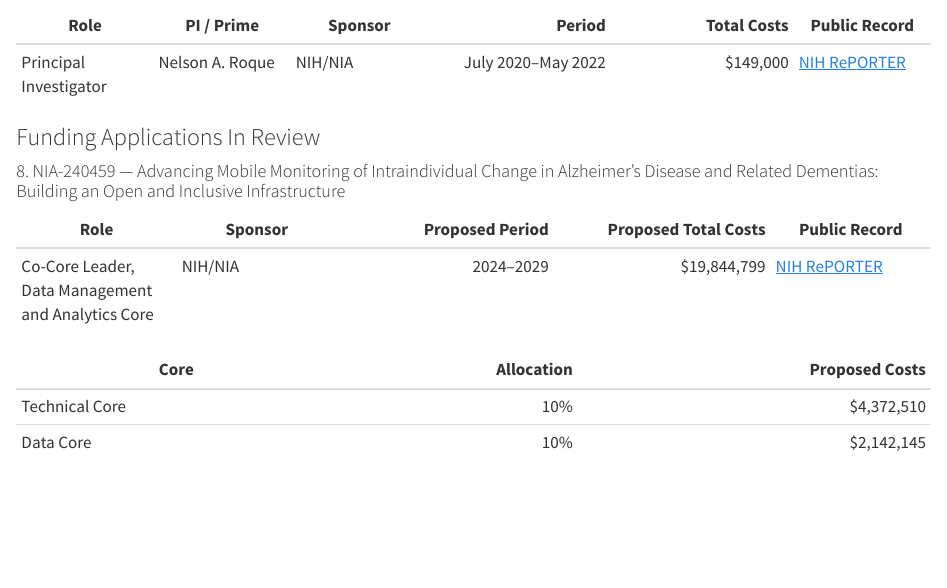
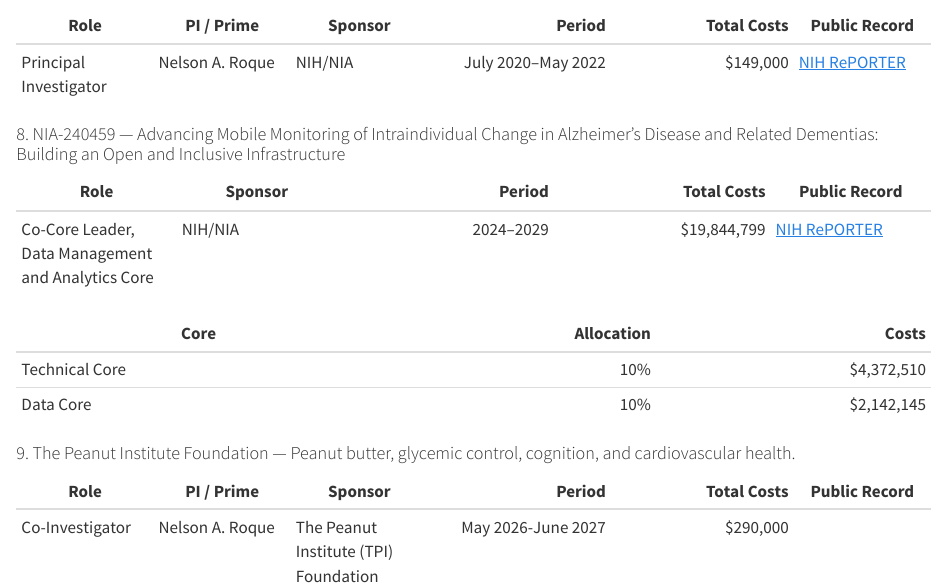
Before and after one commit to nelsonroque/cv, a Quarto document (sections/funding.qmd): the page in a window 1100 px wide, from 1380 px down. Rendered offline with R 4.5, knitr and Pandoc in place of Quarto, with nearby package versions.

Commit message:
update format

```diff
--- a/sections/funding.qmd
+++ b/sections/funding.qmd
@@ -42,17 +42,21 @@
 
 | Role | PI / Prime | Sponsor | Period | Total Costs | Public Record |
 |---|---|---|---:|---:|---|
-| Principal Investigator | Nelson A. Roque | NIH/NIA | July 2020–May 2022 | $149,000 | [NIH RePORTER](https://reporter.nih.gov/search) |
-
-### Funding Applications In Review
+| Principal Investigator | Nelson A. Roque | NIH/NIA | July 2020–May 2022 | $149,000 | [NIH RePORTER](https://reporter.nih.gov/search/mg5_EPGNUEOk8qjMvM2JUA/project-details/10202481) |
 
 #### 8. NIA-240459 — Advancing Mobile Monitoring of Intraindividual Change in Alzheimer’s Disease and Related Dementias: Building an Open and Inclusive Infrastructure
 
-| Role | Sponsor | Proposed Period | Proposed Total Costs | Public Record |
+| Role | Sponsor | Period | Total Costs | Public Record |
 |---|---|---:|---:|---|
 | Co-Core Leader, Data Management and Analytics Core | NIH/NIA | 2024–2029 | $19,844,799 | [NIH RePORTER](https://reporter.nih.gov/search/z-Zq4ZPDxkmZB8t_9Kda9w/project-details/11118298) |
 
-| Core | Allocation | Proposed Costs |
+| Core | Allocation | Costs |
 |---|---:|---:|
 | Technical Core | 10% | $4,372,510 |
 | Data Core | 10% | $2,142,145 |
+
+#### 9. The Peanut Institute Foundation — Peanut butter, glycemic control, cognition, and cardiovascular health.
+
+| Role | PI / Prime | Sponsor | Period | Total Costs | Public Record |
+|---|---|---|---:|---:|---|
+| Co-Investigator | Nelson A. Roque | The Peanut Institute (TPI) Foundation | May 2026-June 2027 | $290,000 |
```
Also changed, not shown: sections/funding.qmd (4 more changed lines).
